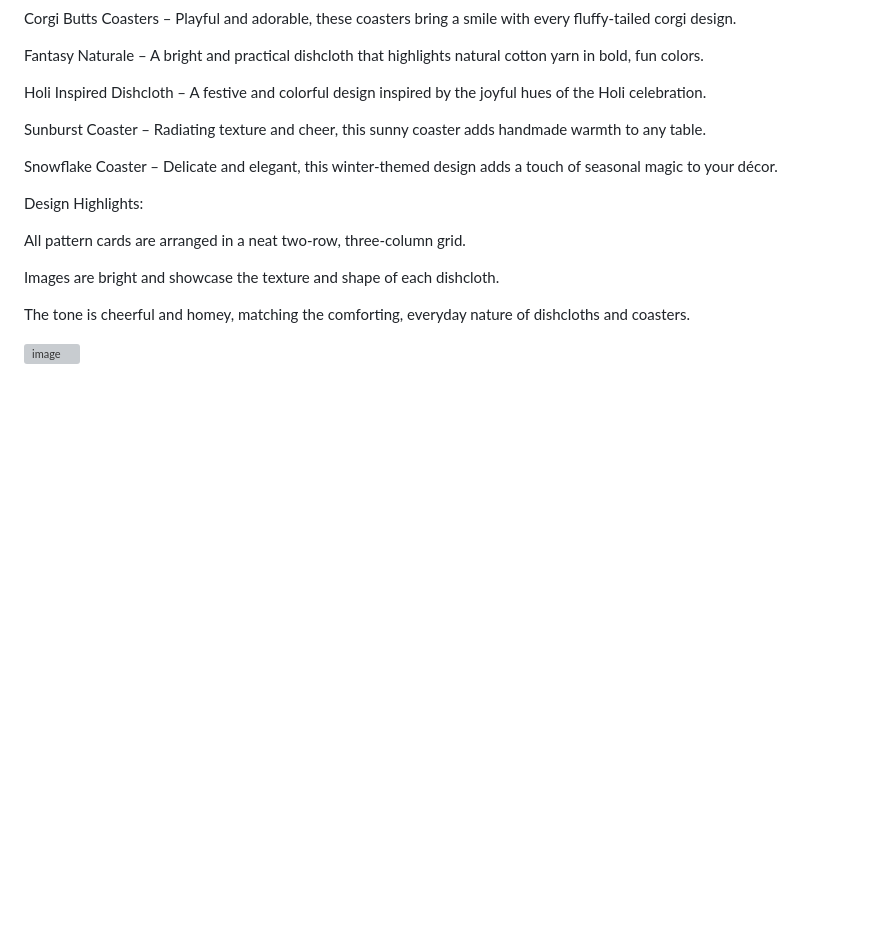
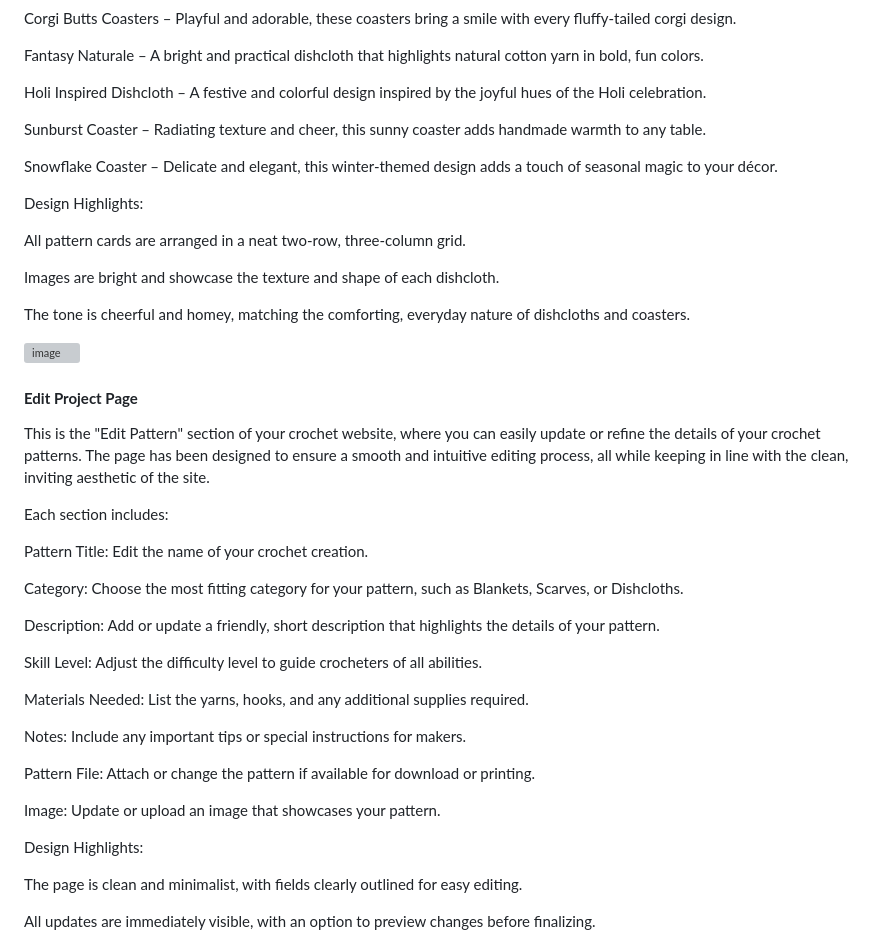
Before and after one commit to louisesykes198/the-crochet-files, a Markdown page: README.md, the part around one of its changes. Drawn GitHub-style; blank space fills up the shorter version; grey boxes are pictures that could not be loaded.

Commit message:
Add edit information page with description and image

```diff
--- a/README.md
+++ b/README.md
@@ -598,3 +598,32 @@ Images are bright and showcase the texture and shape of each dishcloth.
 The tone is cheerful and homey, matching the comforting, everyday nature of dishcloths and coasters.
 
 ![image](docs/dish-page.png)
+
+#### **Edit Project Page**
+
+This is the "Edit Pattern" section of your crochet website, where you can easily update or refine the details of your crochet patterns. The page has been designed to ensure a smooth and intuitive editing process, all while keeping in line with the clean, inviting aesthetic of the site.
+
+Each section includes:
+
+Pattern Title: Edit the name of your crochet creation.
+
+Category: Choose the most fitting category for your pattern, such as Blankets, Scarves, or Dishcloths.
+
+Description: Add or update a friendly, short description that highlights the details of your pattern.
+
+Skill Level: Adjust the difficulty level to guide crocheters of all abilities.
+
+Materials Needed: List the yarns, hooks, and any additional supplies required.
+
+Notes: Include any important tips or special instructions for makers.
+
+Pattern File: Attach or change the pattern if available for download or printing.
+
+Image: Update or upload an image that showcases your pattern.
+
+Design Highlights:
+
+The page is clean and minimalist, with fields clearly outlined for easy editing.
+
+All updates are immediately visible, with an option to preview changes before finalizing.
+
```
Also changed, not shown: other parts of README.md (+5 -0 lines).
